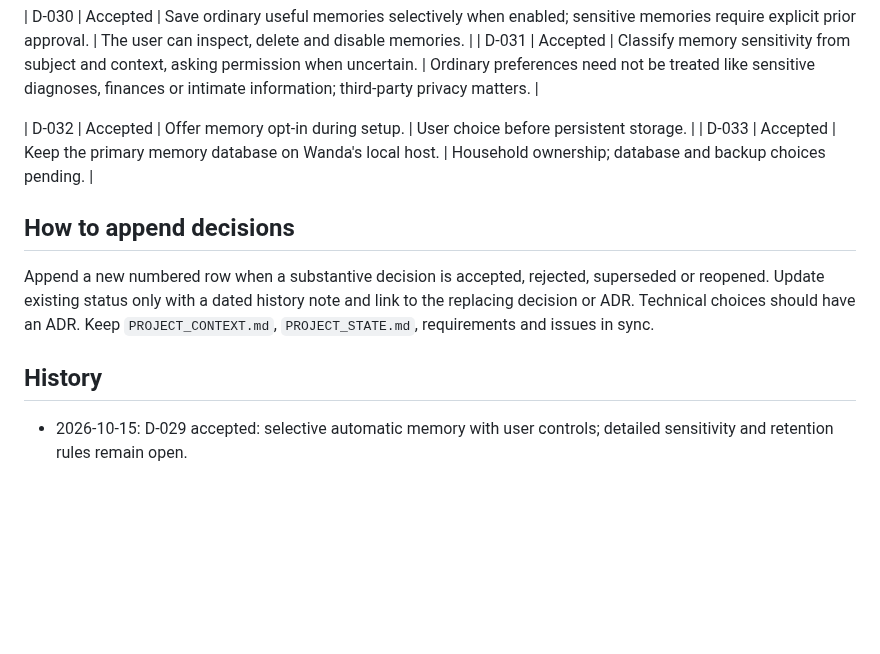
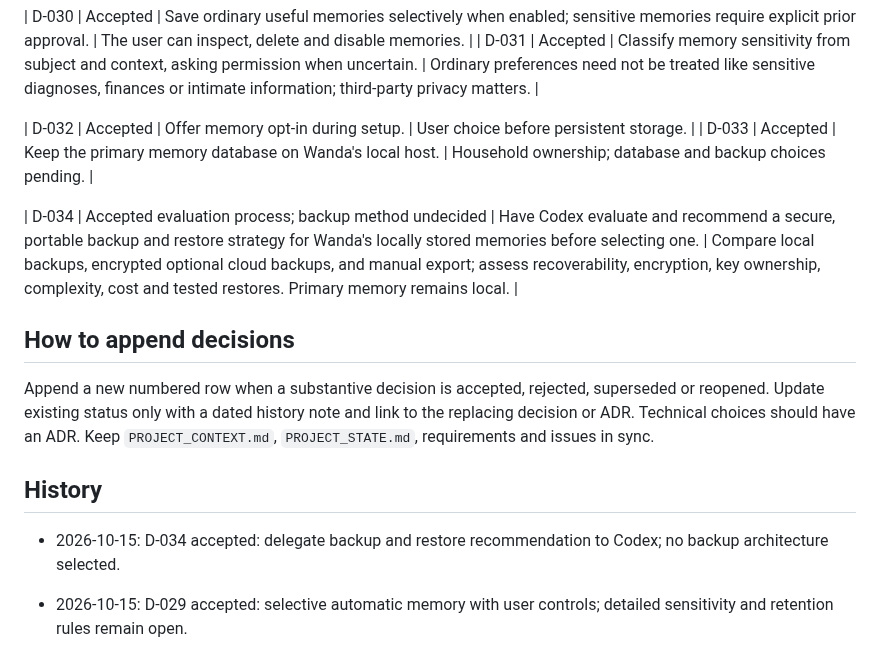
Before and after one commit to arthurlorente/wanda, a Markdown page: docs/DECISION_LOG.md, the part around the change. GitHub-like rendering; blank space fills up the shorter version.

Commit message:
docs: delegate memory backup choice to Codex

```diff
--- a/docs/DECISION_LOG.md
+++ b/docs/DECISION_LOG.md
@@ -50,11 +50,16 @@ This is an index, not a substitute for ADRs. **Accepted** means an agreed direct
 | D-032 | Accepted | Offer memory opt-in during setup. | User choice before persistent storage. |
 | D-033 | Accepted | Keep the primary memory database on Wanda's local host. | Household ownership; database and backup choices pending. |
 
+| D-034 | Accepted evaluation process; backup method undecided | Have Codex evaluate and recommend a secure, portable backup and restore strategy for Wanda's locally stored memories before selecting one. | Compare local backups, encrypted optional cloud backups, and manual export; assess recoverability, encryption, key ownership, complexity, cost and tested restores. Primary memory remains local. |
+
 ## How to append decisions
 
 Append a new numbered row when a substantive decision is accepted, rejected, superseded or reopened. Update existing status only with a dated history note and link to the replacing decision or ADR. Technical choices should have an ADR. Keep `PROJECT_CONTEXT.md`, `PROJECT_STATE.md`, requirements and issues in sync.
 
 ## History
+
+- 2026-10-15: D-034 accepted: delegate backup and restore recommendation to Codex; no backup architecture selected.
+
 
 - 2026-10-15: D-029 accepted: selective automatic memory with user controls; detailed sensitivity and retention rules remain open.
 
```
